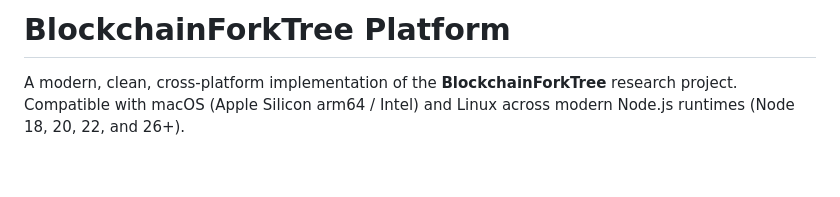
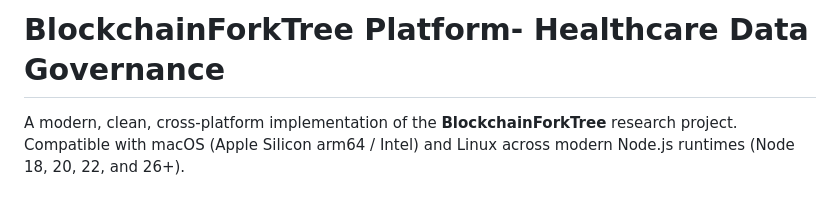
Before and after one commit to RazwanTanvir/forktree-repo-platform, a Markdown page: README.md, the part around the change. Rendered like a GitHub page; blank space fills up the shorter version.

Commit message:
Update project title to include 'Healthcare Data Governance'

```diff
--- a/README.md
+++ b/README.md
@@ -1,4 +1,4 @@
-# BlockchainForkTree Platform
+# BlockchainForkTree Platform- Healthcare Data Governance
 
 A modern, clean, cross-platform implementation of the **BlockchainForkTree** research project. Compatible with macOS (Apple Silicon arm64 / Intel) and Linux across modern Node.js runtimes (Node 18, 20, 22, and 26+).
 
```
